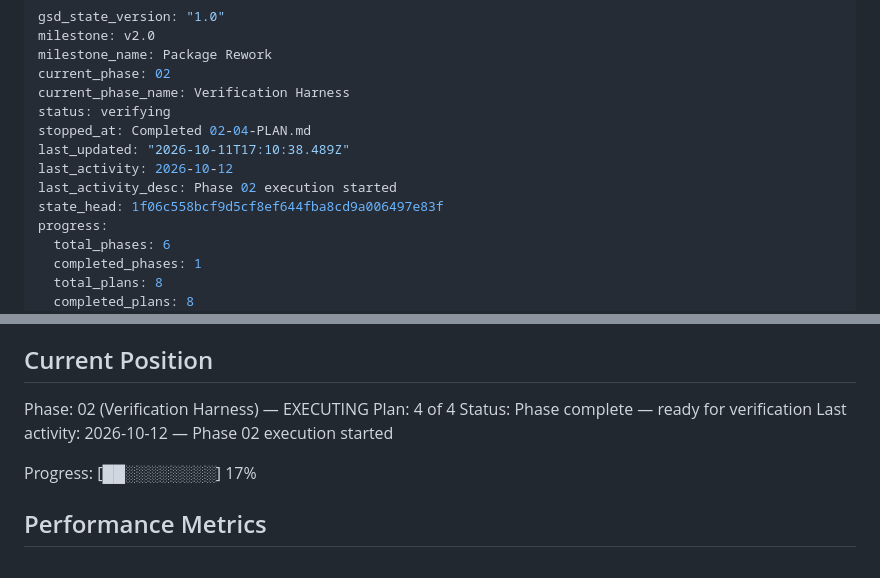
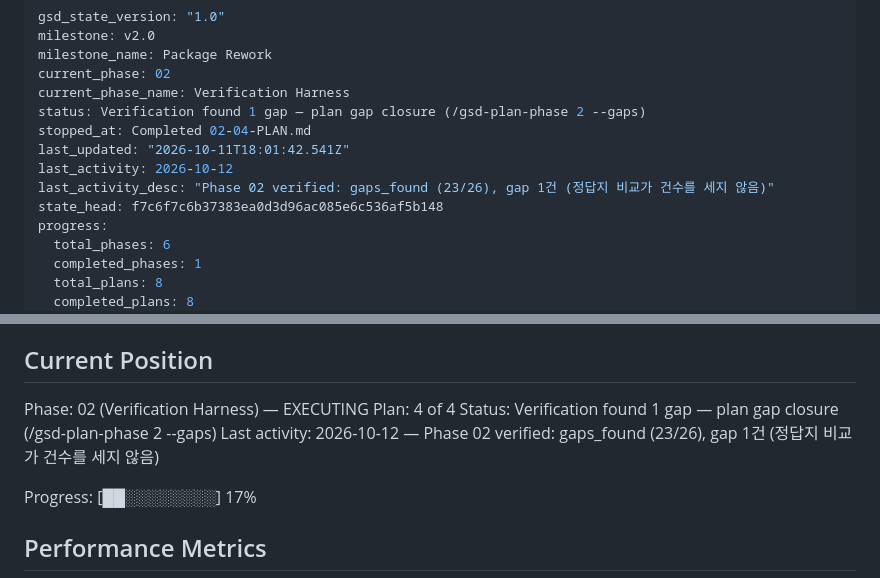
Before and after one commit to woodkill/woody_lints, a Markdown page: .planning/STATE.md, 2 parts joined by grey strips. Rendered like a GitHub page.

```diff
--- a/.planning/STATE.md
+++ b/.planning/STATE.md
@@ -4,12 +4,12 @@ milestone: v2.0
 milestone_name: Package Rework
 current_phase: 02
 current_phase_name: Verification Harness
-status: verifying
+status: Verification found 1 gap — plan gap closure (/gsd-plan-phase 2 --gaps)
 stopped_at: Completed 02-04-PLAN.md
-last_updated: "2026-10-11T17:10:38.489Z"
+last_updated: "2026-10-11T18:01:42.541Z"
 last_activity: 2026-10-12
-last_activity_desc: Phase 02 execution started
-state_head: 1f06c558bcf9d5cf8ef644fba8cd9a006497e83f
+last_activity_desc: "Phase 02 verified: gaps_found (23/26), gap 1건 (정답지 비교가 건수를 세지 않음)"
+state_head: f7c6f7c6b37383ea0d3d96ac085e6c536af5b148
 progress:
   total_phases: 6
   completed_phases: 1
@@ -31,8 +31,8 @@ See: .planning/PROJECT.md (updated 2026-10-11)
 
 Phase: 02 (Verification Harness) — EXECUTING
 Plan: 4 of 4
-Status: Phase complete — ready for verification
-Last activity: 2026-10-12 — Phase 02 execution started
+Status: Verification found 1 gap — plan gap closure (/gsd-plan-phase 2 --gaps)
+Last activity: 2026-10-12 — Phase 02 verified: gaps_found (23/26), gap 1건 (정답지 비교가 건수를 세지 않음)
 
 Progress: [██░░░░░░░░] 17%
 
```
Also changed, not shown: .planning/REQUIREMENTS.md (+12 -12 lines), 1 other file.
